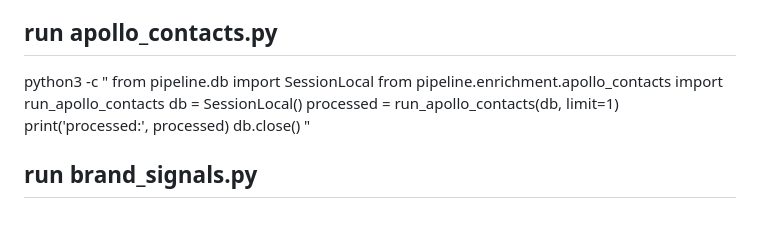
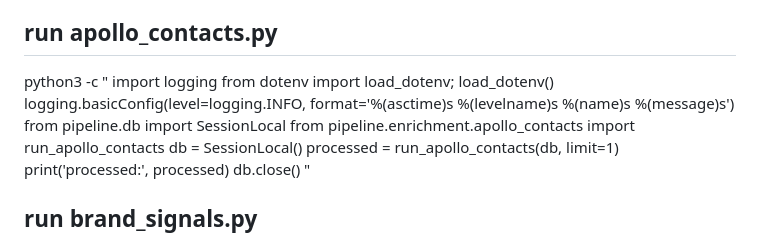
Before and after one commit to Axioware/MAVLIT-enrichment, a Markdown page: run_pipeline.md, the part around the change. GitHub-like rendering; blank space fills up the shorter version.

Commit message:
run command

```diff
--- a/run_pipeline.md
+++ b/run_pipeline.md
@@ -242,6 +242,9 @@ db.close()
 
 ## run apollo_contacts.py
 python3 -c "
+import logging
+from dotenv import load_dotenv; load_dotenv()
+logging.basicConfig(level=logging.INFO, format='%(asctime)s %(levelname)s %(name)s %(message)s')
 from pipeline.db import SessionLocal
 from pipeline.enrichment.apollo_contacts import run_apollo_contacts
 db = SessionLocal()
```
